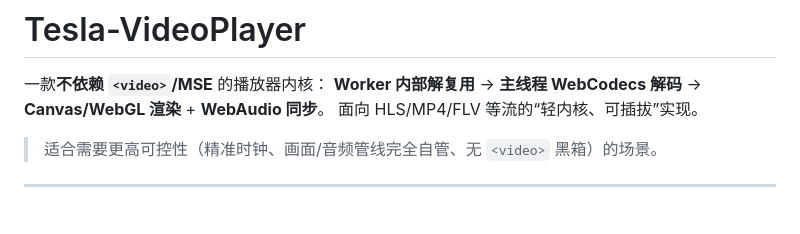
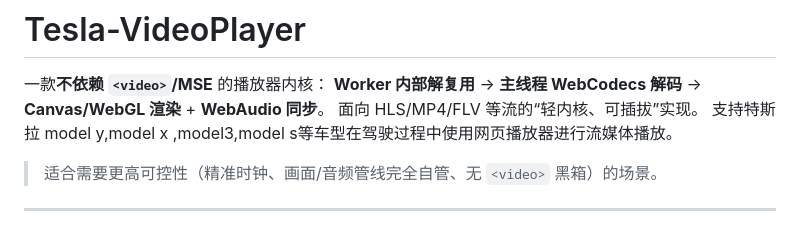
Before and after one commit to wody11/Tesla-VideoPlayer, a Markdown page: README-cn.md, the part around the change. Drawn GitHub-style.

```diff
--- a/README-cn.md
+++ b/README-cn.md
@@ -3,7 +3,7 @@
 一款**不依赖 `<video>`/MSE** 的播放器内核：
 **Worker 内部解复用** → **主线程 WebCodecs 解码** → **Canvas/WebGL 渲染** + **WebAudio 同步**。
 面向 HLS/MP4/FLV 等流的“轻内核、可插拔”实现。
-
+支持特斯拉 model y,model x ,model3,model s等车型在驾驶过程中使用网页播放器进行流媒体播放。
 > 适合需要更高可控性（精准时钟、画面/音频管线完全自管、无 `<video>` 黑箱）的场景。
 
 ---
```
